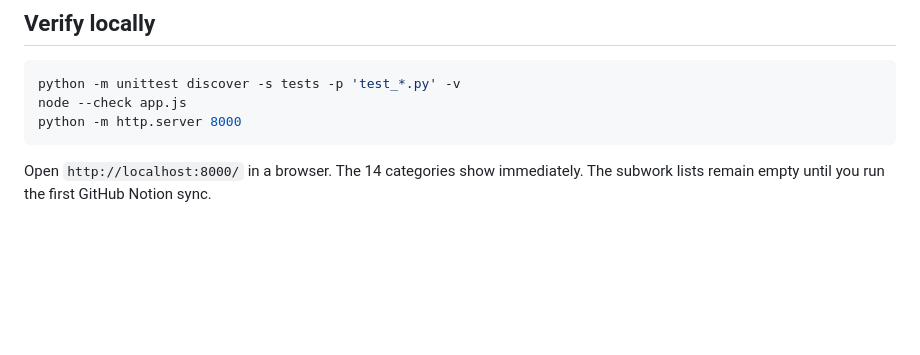
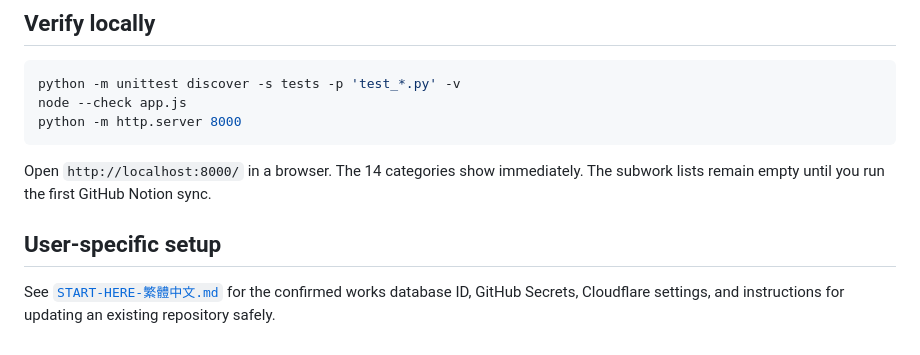
Before and after one commit to Eliasxin/tk-literary-library, a Markdown page: README.md, the part around the change. Drawn GitHub-style; blank space fills up the shorter version.

````diff
--- a/README.md
+++ b/README.md
@@ -63,3 +63,7 @@ python -m http.server 8000
 ```
 
 Open `http://localhost:8000/` in a browser. The 14 categories show immediately. The subwork lists remain empty until you run the first GitHub Notion sync.
+
+## User-specific setup
+
+See [`START-HERE-繁體中文.md`](START-HERE-繁體中文.md) for the confirmed works database ID, GitHub Secrets, Cloudflare settings, and instructions for updating an existing repository safely.
````
Also changed, not shown: START-HERE-繁體中文.md (added, +91 -0 lines).
